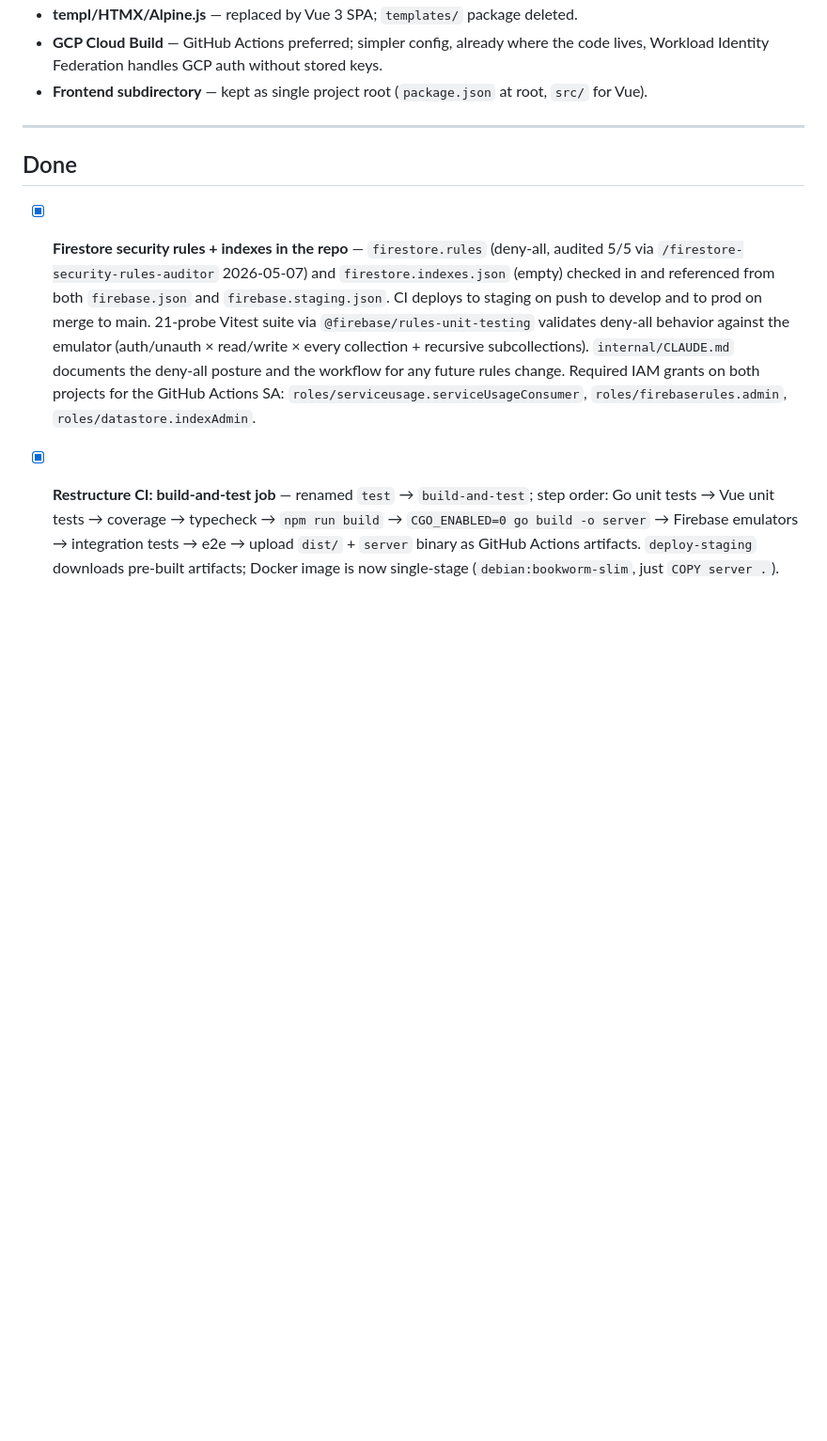
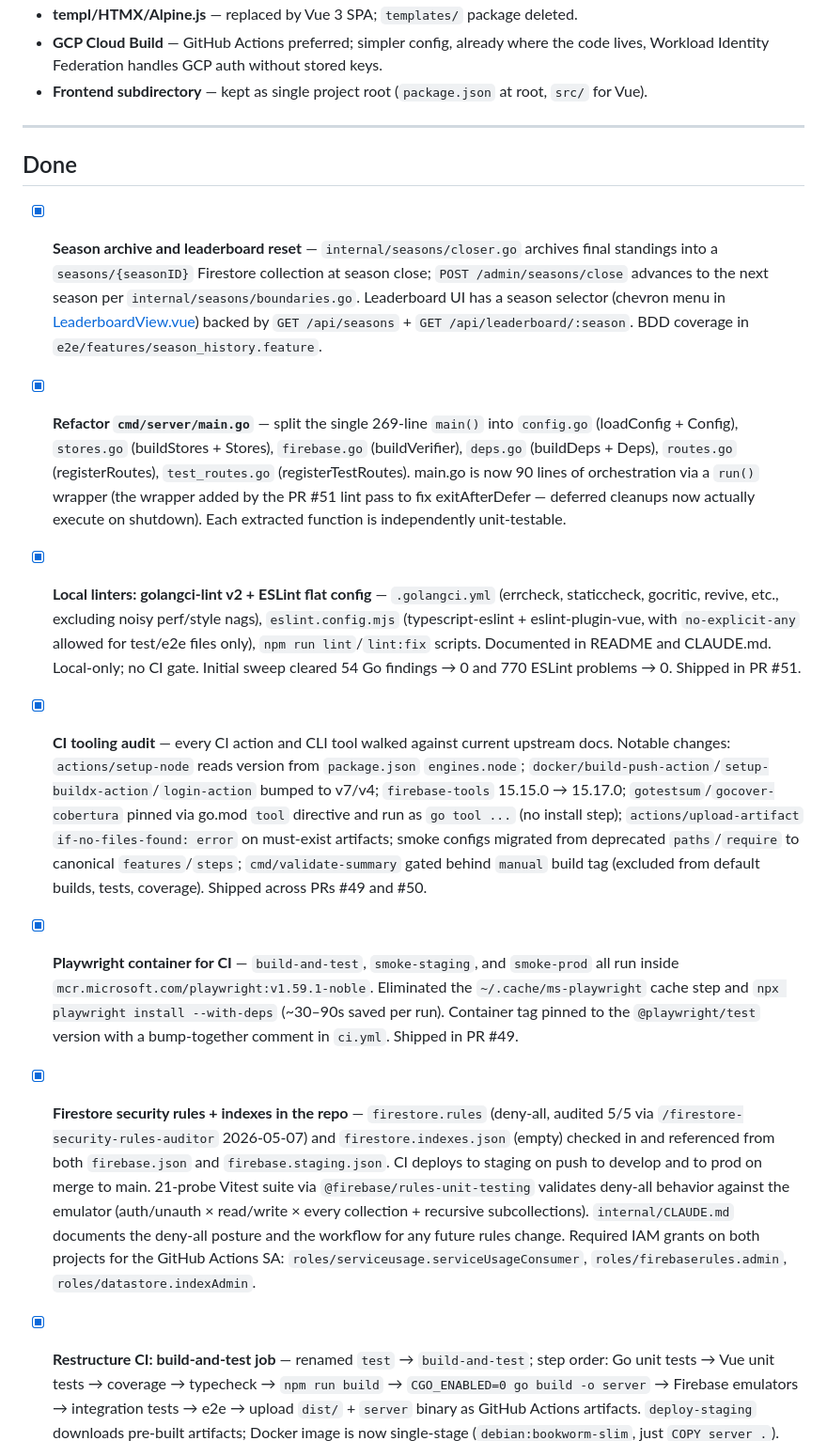
Before and after one commit to mcornell/crew-predictions, a Markdown page: BACKLOG.md, the part around one of its changes. Shown at 94% size. GitHub-like rendering; blank space fills up the shorter version.

```diff
--- a/BACKLOG.md
+++ b/BACKLOG.md
@@ -109,6 +66,11 @@
 
 ## Done
 
+- [x] **Season archive and leaderboard reset** — `internal/seasons/closer.go` archives final standings into a `seasons/{seasonID}` Firestore collection at season close; `POST /admin/seasons/close` advances to the next season per `internal/seasons/boundaries.go`. Leaderboard UI has a season selector (chevron menu in [LeaderboardView.vue](src/views/LeaderboardView.vue)) backed by `GET /api/seasons` + `GET /api/leaderboard/:season`. BDD coverage in `e2e/features/season_history.feature`.
+- [x] **Refactor `cmd/server/main.go`** — split the single 269-line `main()` into `config.go` (loadConfig + Config), `stores.go` (buildStores + Stores), `firebase.go` (buildVerifier), `deps.go` (buildDeps + Deps), `routes.go` (registerRoutes), `test_routes.go` (registerTestRoutes). main.go is now 90 lines of orchestration via a `run()` wrapper (the wrapper added by the PR #51 lint pass to fix exitAfterDefer — deferred cleanups now actually execute on shutdown). Each extracted function is independently unit-testable.
+- [x] **Local linters: golangci-lint v2 + ESLint flat config** — `.golangci.yml` (errcheck, staticcheck, gocritic, revive, etc., excluding noisy perf/style nags), `eslint.config.mjs` (typescript-eslint + eslint-plugin-vue, with `no-explicit-any` allowed for test/e2e files only), `npm run lint`/`lint:fix` scripts. Documented in README and CLAUDE.md. Local-only; no CI gate. Initial sweep cleared 54 Go findings → 0 and 770 ESLint problems → 0. Shipped in PR #51.
+- [x] **CI tooling audit** — every CI action and CLI tool walked against current upstream docs. Notable changes: `actions/setup-node` reads version from `package.json` `engines.node`; `docker/build-push-action`/`setup-buildx-action`/`login-action` bumped to v7/v4; `firebase-tools` 15.15.0 → 15.17.0; `gotestsum`/`gocover-cobertura` pinned via go.mod `tool` directive and run as `go tool ...` (no install step); `actions/upload-artifact` `if-no-files-found: error` on must-exist artifacts; smoke configs migrated from deprecated `paths`/`require` to canonical `features`/`steps`; `cmd/validate-summary` gated behind `manual` build tag (excluded from default builds, tests, coverage). Shipped across PRs #49 and #50.
+- [x] **Playwright container for CI** — `build-and-test`, `smoke-staging`, and `smoke-prod` all run inside `mcr.microsoft.com/playwright:v1.59.1-noble`. Eliminated the `~/.cache/ms-playwright` cache step and `npx playwright install --with-deps` (~30–90s saved per run). Container tag pinned to the `@playwright/test` version with a bump-together comment in `ci.yml`. Shipped in PR #49.
 - [x] **Firestore security rules + indexes in the repo** — `firestore.rules` (deny-all, audited 5/5 via `/firestore-security-rules-auditor` 2026-05-07) and `firestore.indexes.json` (empty) checked in and referenced from both `firebase.json` and `firebase.staging.json`. CI deploys to staging on push to develop and to prod on merge to main. 21-probe Vitest suite via `@firebase/rules-unit-testing` validates deny-all behavior against the emulator (auth/unauth × read/write × every collection + recursive subcollections). `internal/CLAUDE.md` documents the deny-all posture and the workflow for any future rules change. Required IAM grants on both projects for the GitHub Actions SA: `roles/serviceusage.serviceUsageConsumer`, `roles/firebaserules.admin`, `roles/datastore.indexAdmin`.
 
 - [x] **Restructure CI: build-and-test job** — renamed `test` → `build-and-test`; step order: Go unit tests → Vue unit tests → coverage → typecheck → `npm run build` → `CGO_ENABLED=0 go build -o server` → Firebase emulators → integration tests → e2e → upload `dist/` + `server` binary as GitHub Actions artifacts. `deploy-staging` downloads pre-built artifacts; Docker image is now single-stage (`debian:bookworm-slim`, just `COPY server .`). `playwright.config.ts` CI-aware: uses `./server` + `vite preview` in CI, `go run` + `vite build && vite preview` locally. Artifacts only uploaded after all tests pass.
```
Also changed, not shown: other parts of BACKLOG.md (+2 -45 lines).
